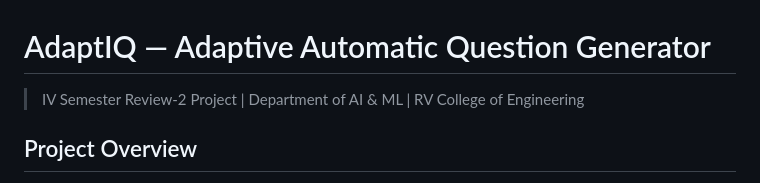
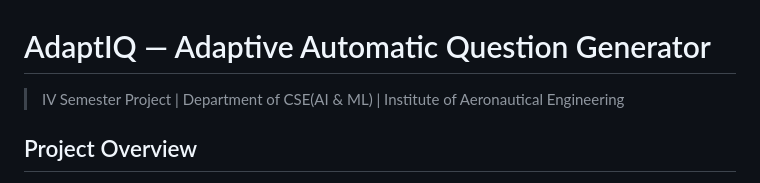
Before and after one commit to pooja-sri123/QuestionGenerator, a Markdown page: README.md, the part around the change. Rendered like a GitHub page.

Commit message:
Update project affiliation in README

```diff
--- a/README.md
+++ b/README.md
@@ -1,6 +1,6 @@
 # AdaptIQ — Adaptive Automatic Question Generator
 
-> IV Semester Review-2 Project | Department of AI & ML | RV College of Engineering
+> IV Semester Project | Department of CSE(AI & ML) | Institute of Aeronautical Engineering
 
 
 ## Project Overview
```
